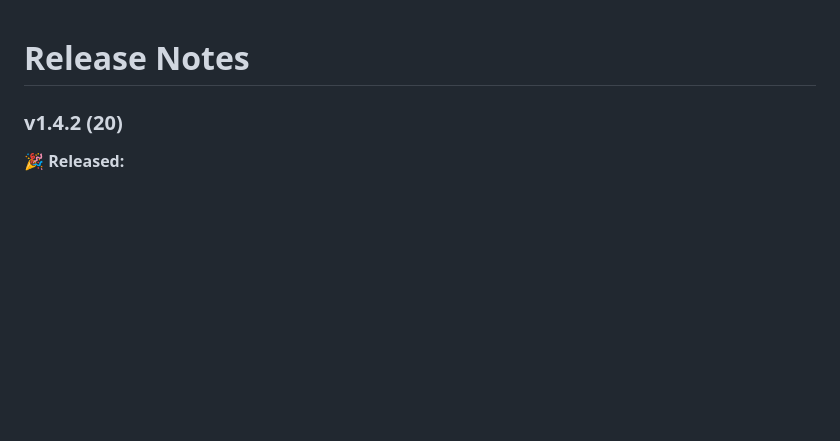
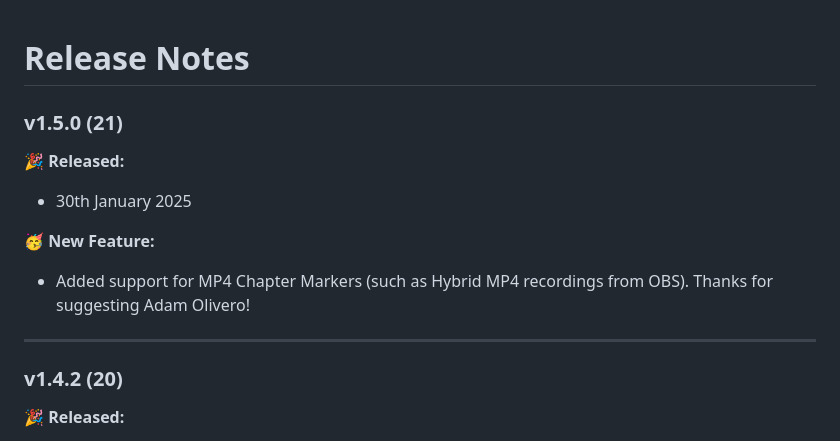
Before and after one commit to latenitefilms/MarkerToolbox, a Markdown page: docs/release-notes.md, the part around the change. Rendered like a GitHub page; blank space fills up the shorter version.

Commit message:
Marker Toolbox v1.5.0 (21) released

```diff
--- a/docs/release-notes.md
+++ b/docs/release-notes.md
@@ -1,4 +1,14 @@
 # Release Notes
+
+### v1.5.0 (21)
+
+**🎉 Released:**
+- 30th January 2025
+
+**🥳 New Feature:**
+- Added support for MP4 Chapter Markers (such as Hybrid MP4 recordings from OBS). Thanks for suggesting Adam Olivero!
+
+---
 
 ### v1.4.2 (20)
 
```
